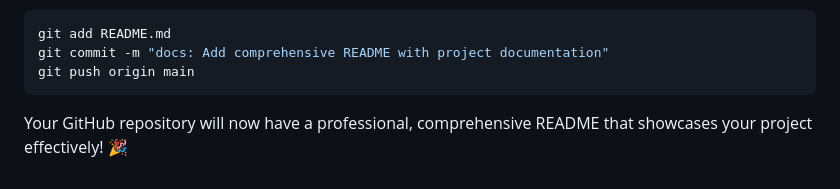
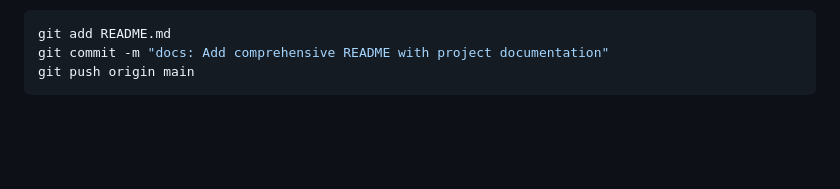
Before and after one commit to Gowshekan/GreenCity, a Markdown page: README.md, the part around the change. Rendered like a GitHub page; blank space fills up the shorter version.

````diff
--- a/README.md
+++ b/README.md
@@ -237,5 +237,3 @@ git add README.md
 git commit -m "docs: Add comprehensive README with project documentation"
 git push origin main
 ```
-
-Your GitHub repository will now have a professional, comprehensive README that showcases your project effectively! 🎉
````
